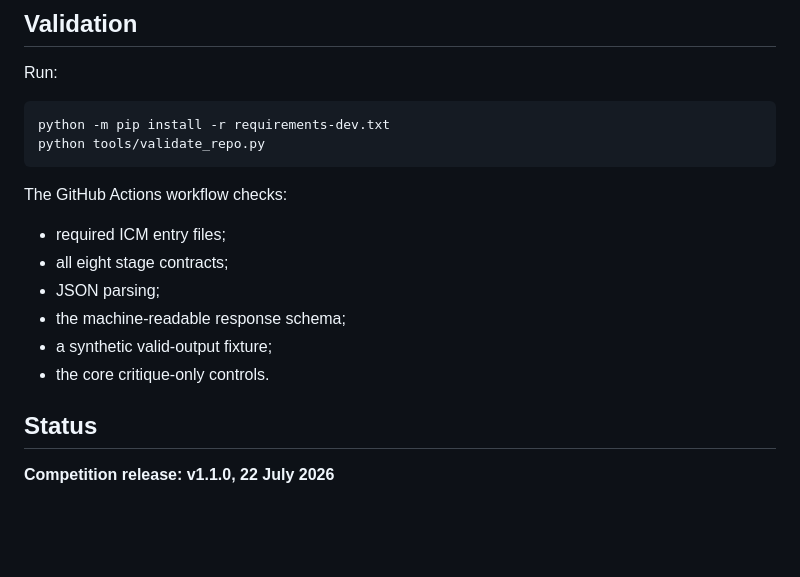
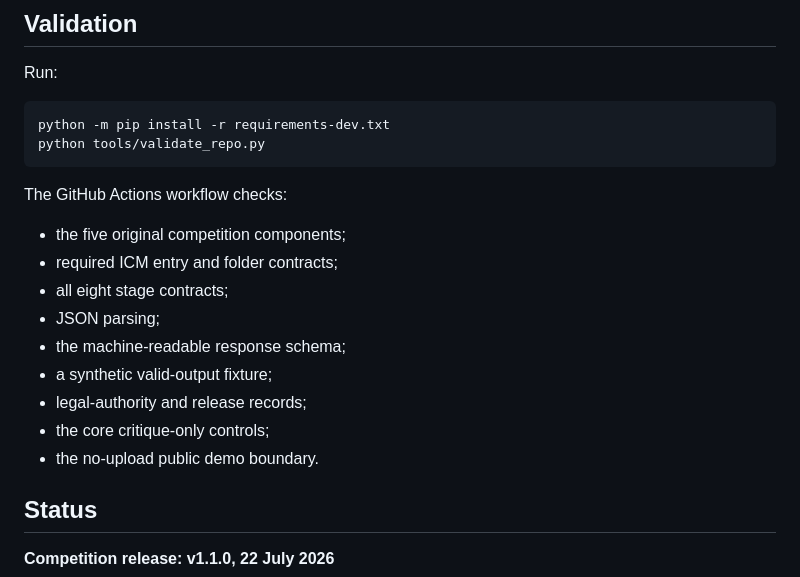
Before and after one commit to stadeuk85/Multilevel, a Markdown page: README.md, the part around one of its changes. Drawn GitHub-style; blank space fills up the shorter version.

```diff
--- a/README.md
+++ b/README.md
@@ -169,12 +198,15 @@ python tools/validate_repo.py
 
 The GitHub Actions workflow checks:
 
-- required ICM entry files;
+- the five original competition components;
+- required ICM entry and folder contracts;
 - all eight stage contracts;
 - JSON parsing;
 - the machine-readable response schema;
 - a synthetic valid-output fixture;
-- the core critique-only controls.
+- legal-authority and release records;
+- the core critique-only controls;
+- the no-upload public demo boundary.
 
 ## Status
 
```
Also changed, not shown: other parts of README.md (+29 -0 lines).
